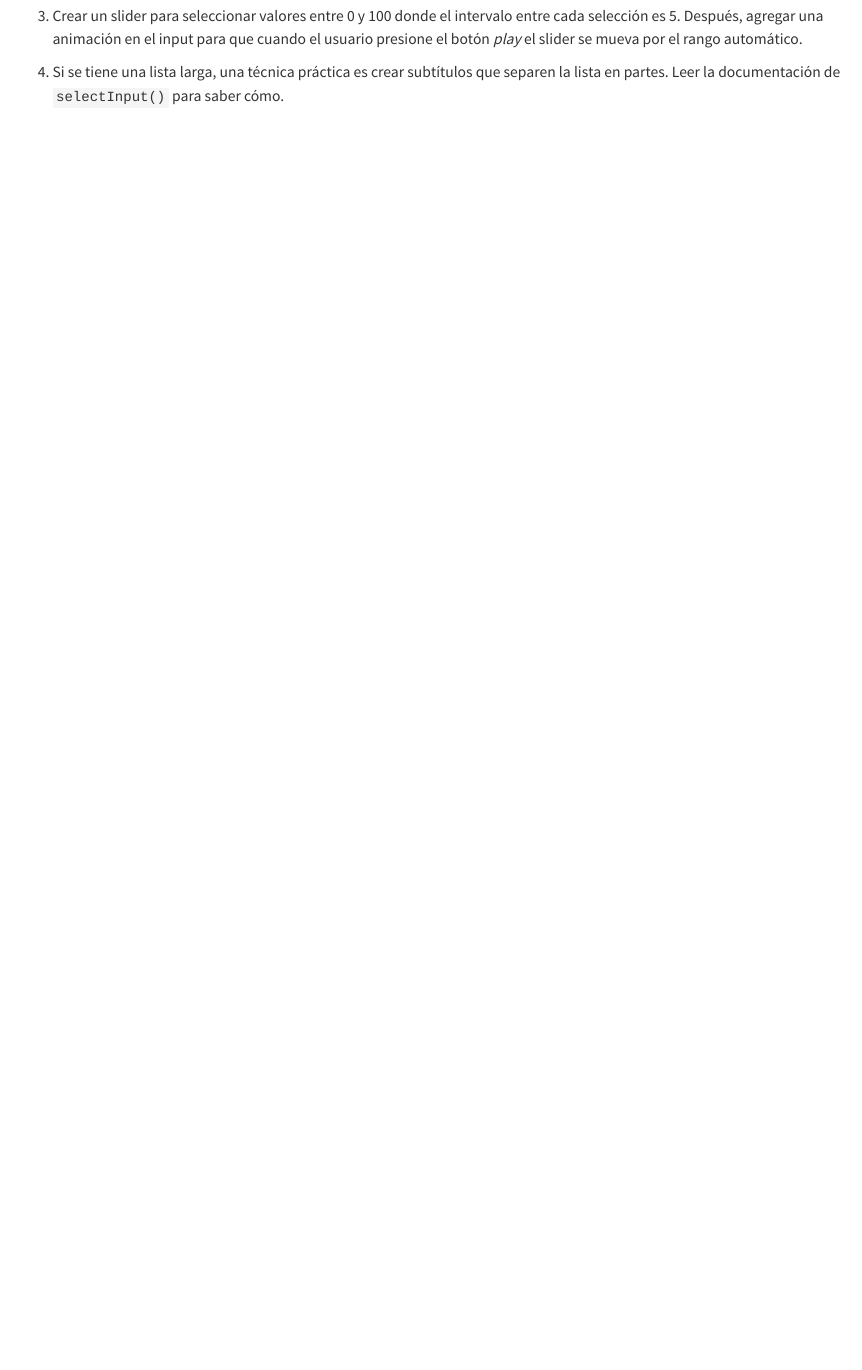
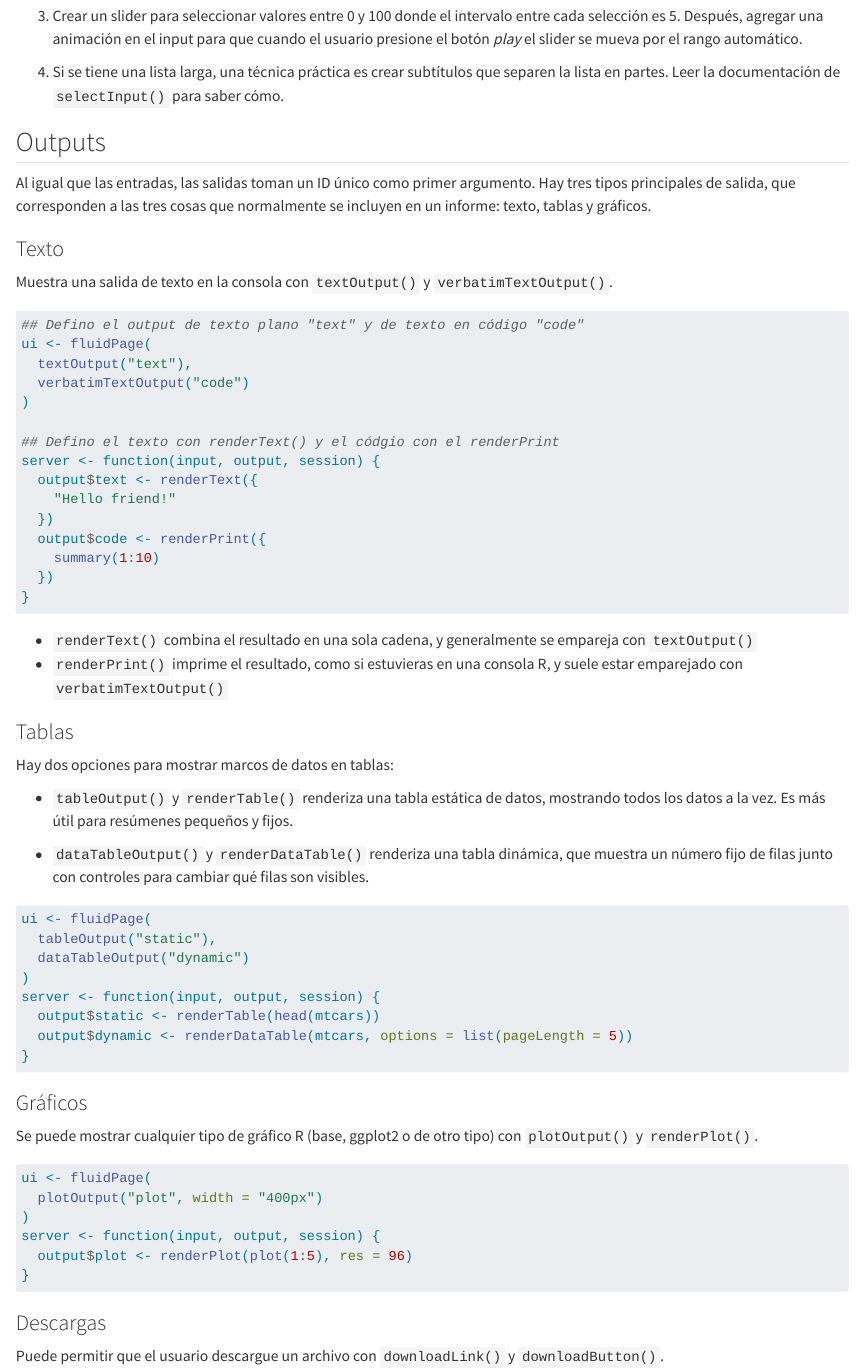
Before and after one commit to alfonsinabadin/aprendiendo-shiny, a Quarto document (Capítulo 2/Capítulo 2.qmd): the page in a window 1100 px wide, from 4180 px down. Rendered offline with R 4.5, knitr and Pandoc in place of Quarto, with nearby package versions; drawn as R Markdown's standard HTML page in place of the format the file asks for.

````diff
--- a/Capítulo 2/Capítulo 2.qmd
+++ b/Capítulo 2/Capítulo 2.qmd
@@ -147,3 +147,68 @@
 3. Crear un slider para seleccionar valores entre 0 y 100 donde el intervalo entre cada selección es 5. Después, agregar una animación en el input para que cuando el usuario presione el botón _play_ el slider se mueva por el rango automático.
 
 4. Si se tiene una lista larga, una técnica práctica es crear subtítulos que separen la lista en partes. Leer la documentación de `selectInput()` para saber cómo.
+
+## Outputs
+
+Al igual que las entradas, las salidas toman un ID único como primer argumento. Hay tres tipos principales de salida, que corresponden a las tres cosas que normalmente se incluyen en un informe: texto, tablas y gráficos.
+
+### Texto
+
+Muestra una salida de texto en la consola con `textOutput()` y  `verbatimTextOutput()`.
+
+```{r eval=FALSE}
+## Defino el output de texto plano "text" y de texto en código "code"
+ui <- fluidPage(
+  textOutput("text"),
+  verbatimTextOutput("code")
+)
+
+## Defino el texto con renderText() y el códgio con el renderPrint
+server <- function(input, output, session) {
+  output$text <- renderText({
+    "Hello friend!"
+  })
+  output$code <- renderPrint({
+    summary(1:10)
+  })
+}
+```
+
+- `renderText()` combina el resultado en una sola cadena, y generalmente se empareja con `textOutput()`
+- `renderPrint()` imprime el resultado, como si estuvieras en una consola R, y suele estar emparejado con `verbatimTextOutput()`
+
+### Tablas
+
+Hay dos opciones para mostrar marcos de datos en tablas:
+
+- `tableOutput()` y `renderTable()` renderiza una tabla estática de datos, mostrando todos los datos a la vez. Es más útil para resúmenes pequeños y fijos.
+
+- `dataTableOutput()` y `renderDataTable()` renderiza una tabla dinámica, que muestra un número fijo de filas junto con controles para cambiar qué filas son visibles.
+
+```{r eval=FALSE}
+ui <- fluidPage(
+  tableOutput("static"),
+  dataTableOutput("dynamic")
+)
+server <- function(input, output, session) {
+  output$static <- renderTable(head(mtcars))
+  output$dynamic <- renderDataTable(mtcars, options = list(pageLength = 5))
+}
+```
+
+### Gráficos
+
+Se puede mostrar cualquier tipo de gráfico R (base, ggplot2 o de otro tipo) con `plotOutput()` y `renderPlot()`.
+
+```{r eval=FALSE}
+ui <- fluidPage(
+  plotOutput("plot", width = "400px")
+)
+server <- function(input, output, session) {
+  output$plot <- renderPlot(plot(1:5), res = 96)
+}
+```
+
+### Descargas
+
+Puede permitir que el usuario descargue un archivo con `downloadLink()` y `downloadButton()`.
````
Also changed, not shown: Capítulo 3/Capítulo 3.qmd (added, +28 -0 lines), Capítulo 2/Capítulo 2.md (added), Capítulo 3/Capítulo 3.md (added).
